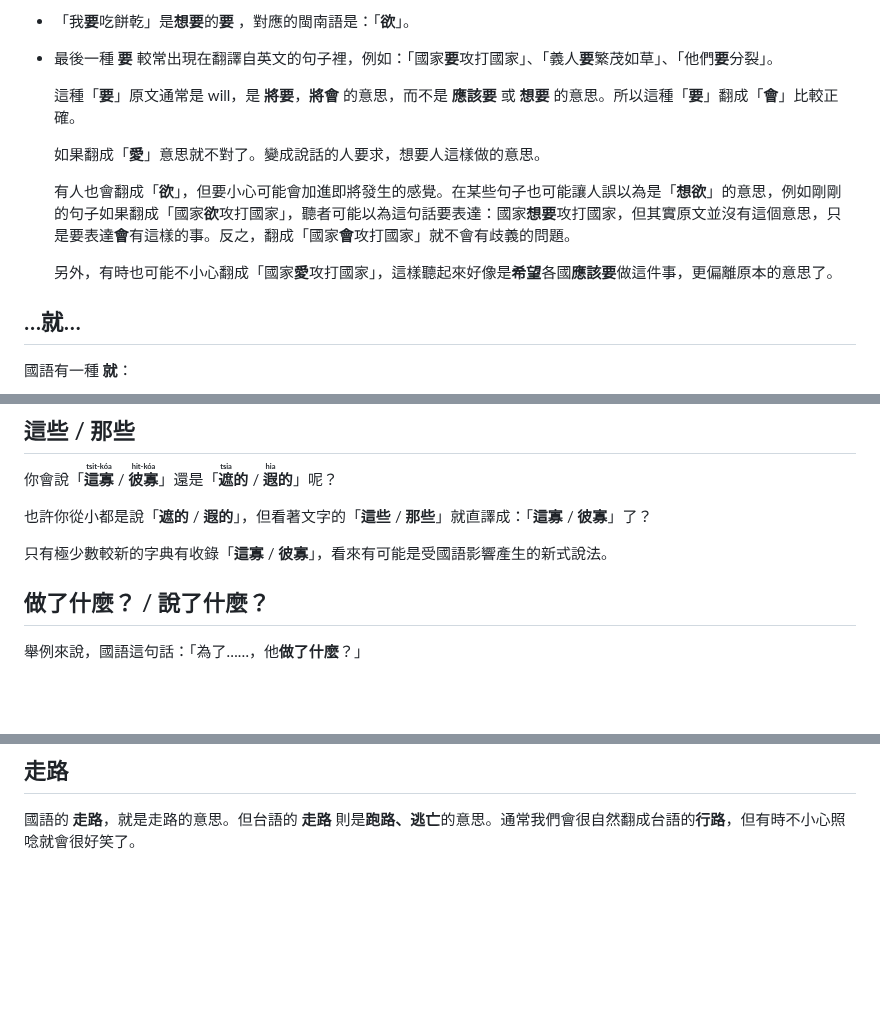
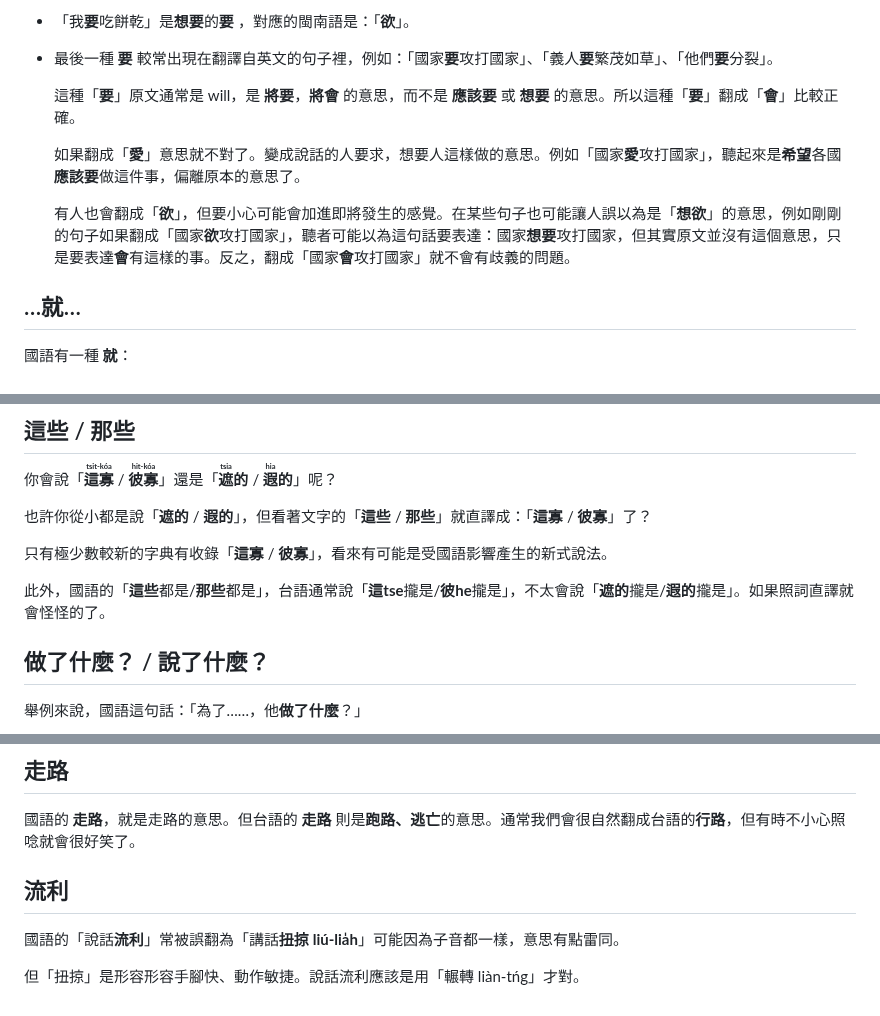
Before and after one commit to minnan-research/minnan-research.github.io, a Markdown page: docs/mistranslation/index.md, 3 parts joined by grey strips. Rendered like a GitHub page; blank space fills up the shorter version.

```diff
--- a/docs/mistranslation/index.md
+++ b/docs/mistranslation/index.md
@@ -33,11 +33,9 @@
 
   這種「**要**」原文通常是 will，是 **將要**，**將會** 的意思，而不是 **應該要** 或 **想要** 的意思。所以這種「**要**」翻成「**會**」比較正確。
 
-  如果翻成「**愛**」意思就不對了。變成說話的人要求，想要人這樣做的意思。
+  如果翻成「**愛**」意思就不對了。變成說話的人要求，想要人這樣做的意思。例如「國家**愛**攻打國家」，聽起來是**希望**各國**應該要**做這件事，偏離原本的意思了。
 
   有人也會翻成「**欲**」，但要小心可能會加進即將發生的感覺。在某些句子也可能讓人誤以為是「**想欲**」的意思，例如剛剛的句子如果翻成「國家**欲**攻打國家」，聽者可能以為這句話要表達：國家**想要**攻打國家，但其實原文並沒有這個意思，只是要表達**會**有這樣的事。反之，翻成「國家**會**攻打國家」就不會有歧義的問題。
-
-  另外，有時也可能不小心翻成「國家**愛**攻打國家」，這樣聽起來好像是**希望**各國**應該要**做這件事，更偏離原本的意思了。
 
 ## …就…
 
@@ -170,6 +171,8 @@
 
 只有極少數較新的字典有收錄「**這寡**&nbsp;/&nbsp;**彼寡**」，看來有可能是受國語影響產生的新式說法。
 
+此外，國語的「**這些**都是/**那些**都是」，台語通常說「**這tse**攏是/**彼he**攏是」，不太會說「**遮的**攏是/**遐的**攏是」。如果照詞直譯就會怪怪的了。
+
 ## 做了什麼？ / 說了什麼？
 
 舉例來說，國語這句話：「為了……，他**做了什麼**？」
@@ -307,3 +311,9 @@
 ## 走路
 
 國語的 **走路**，就是走路的意思。但台語的 **走路** 則是**跑路、逃亡**的意思。通常我們會很自然翻成台語的**行路**，但有時不小心照唸就會很好笑了。
+
+## 流利
+
+國語的「說話**流利**」常被誤翻為「講話**扭掠 liú-lia̍h**」可能因為子音都一樣，意思有點雷同。
+
+但「扭掠」是形容形容手腳快、動作敏捷。說話流利應該是用「輾轉 liàn-tńg」才對。
```
Also changed, not shown: other parts of docs/mistranslation/index.md (+16 -12 lines).
